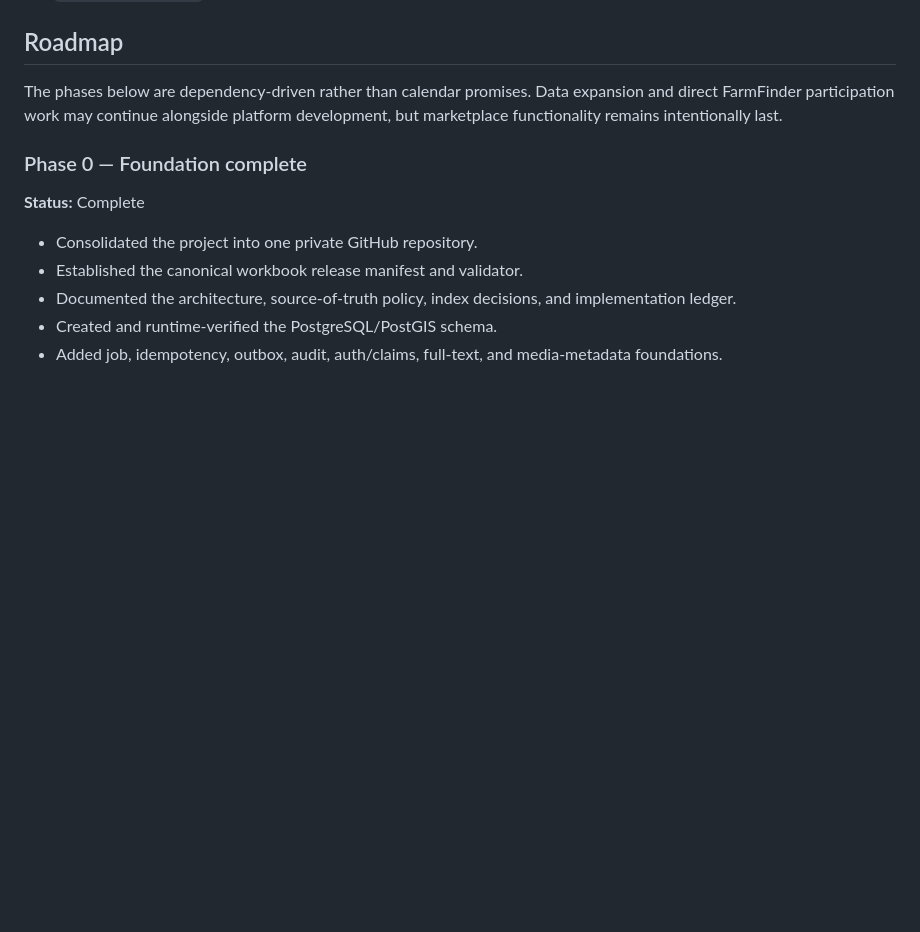
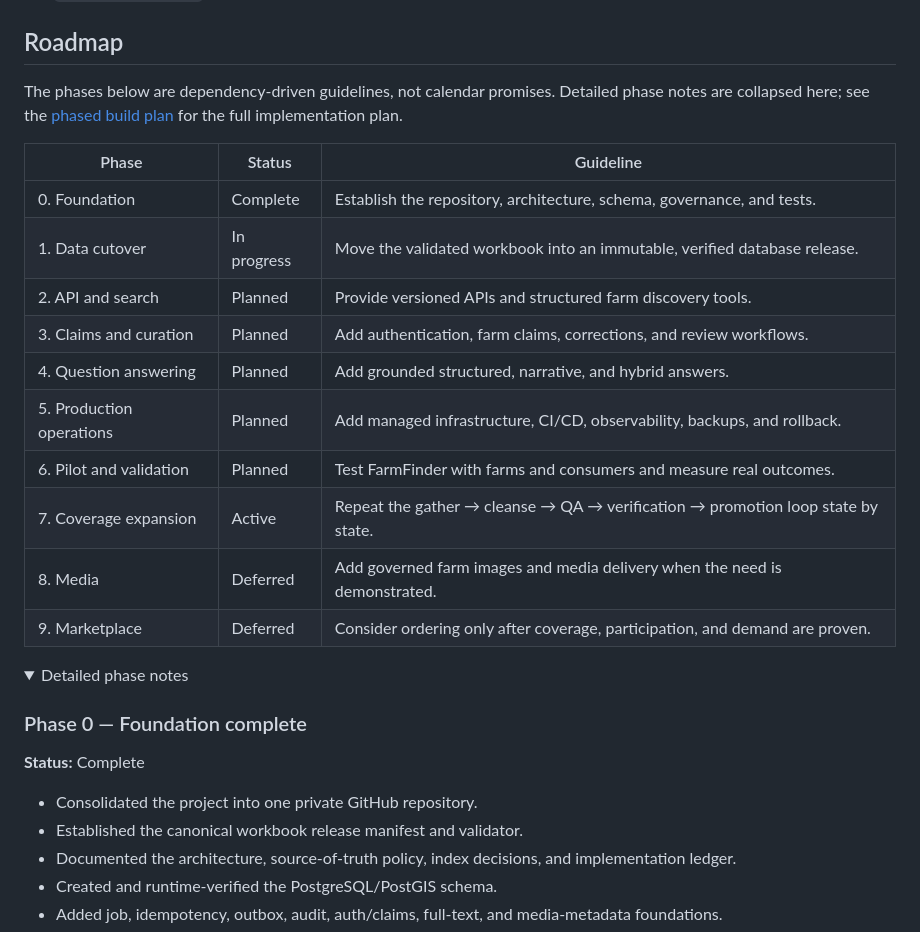
Before and after one commit to WBHankins93/farm-finder, a Markdown page: README.md, the part around one of its changes. Rendered like a GitHub page; folded sections open; blank space fills up the shorter version.

Commit message:
Simplify README roadmap

```diff
--- a/README.md
+++ b/README.md
@@ -355,7 +355,25 @@ See [`03-app/site/evals/`](03-app/site/evals/) and the [implementation ledger](0
 
 ## Roadmap
 
-The phases below are dependency-driven rather than calendar promises. Data expansion and direct FarmFinder participation work may continue alongside platform development, but marketplace functionality remains intentionally last.
+The phases below are dependency-driven guidelines, not calendar promises. Detailed
+phase notes are collapsed here; see the [phased build plan](03-app/site/docs/product/phased-build-plan.md)
+for the full implementation plan.
+
+| Phase | Status | Guideline |
+|---|---|---|
+| 0. Foundation | Complete | Establish the repository, architecture, schema, governance, and tests. |
+| 1. Data cutover | In progress | Move the validated workbook into an immutable, verified database release. |
+| 2. API and search | Planned | Provide versioned APIs and structured farm discovery tools. |
+| 3. Claims and curation | Planned | Add authentication, farm claims, corrections, and review workflows. |
+| 4. Question answering | Planned | Add grounded structured, narrative, and hybrid answers. |
+| 5. Production operations | Planned | Add managed infrastructure, CI/CD, observability, backups, and rollback. |
+| 6. Pilot and validation | Planned | Test FarmFinder with farms and consumers and measure real outcomes. |
+| 7. Coverage expansion | Active | Repeat the gather → cleanse → QA → verification → promotion loop state by state. |
+| 8. Media | Deferred | Add governed farm images and media delivery when the need is demonstrated. |
+| 9. Marketplace | Deferred | Consider ordering only after coverage, participation, and demand are proven. |
+
+<details>
+<summary>Detailed phase notes</summary>
 
 ### Phase 0 — Foundation complete
 
```
Also changed, not shown: other parts of README.md (+2 -0 lines).
